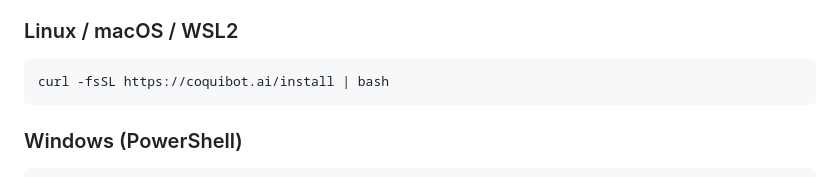
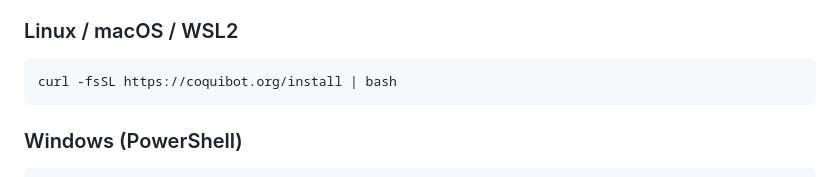
Before and after one commit to AgentCoqui/coqui, a Markdown page: README.md, the part around one of its changes. Rendered like a GitHub page.

````diff
--- a/README.md
+++ b/README.md
@@ -69,7 +69,7 @@ The installer detects your OS, installs PHP 8.4+ and required extensions if miss
 ### Linux / macOS / WSL2
 
 ```bash
-curl -fsSL https://coquibot.ai/install | bash
+curl -fsSL https://coquibot.org/install | bash
 ```
 
 ### Windows (PowerShell)
````
Also changed, not shown: other parts of README.md (+2 -2 lines).
